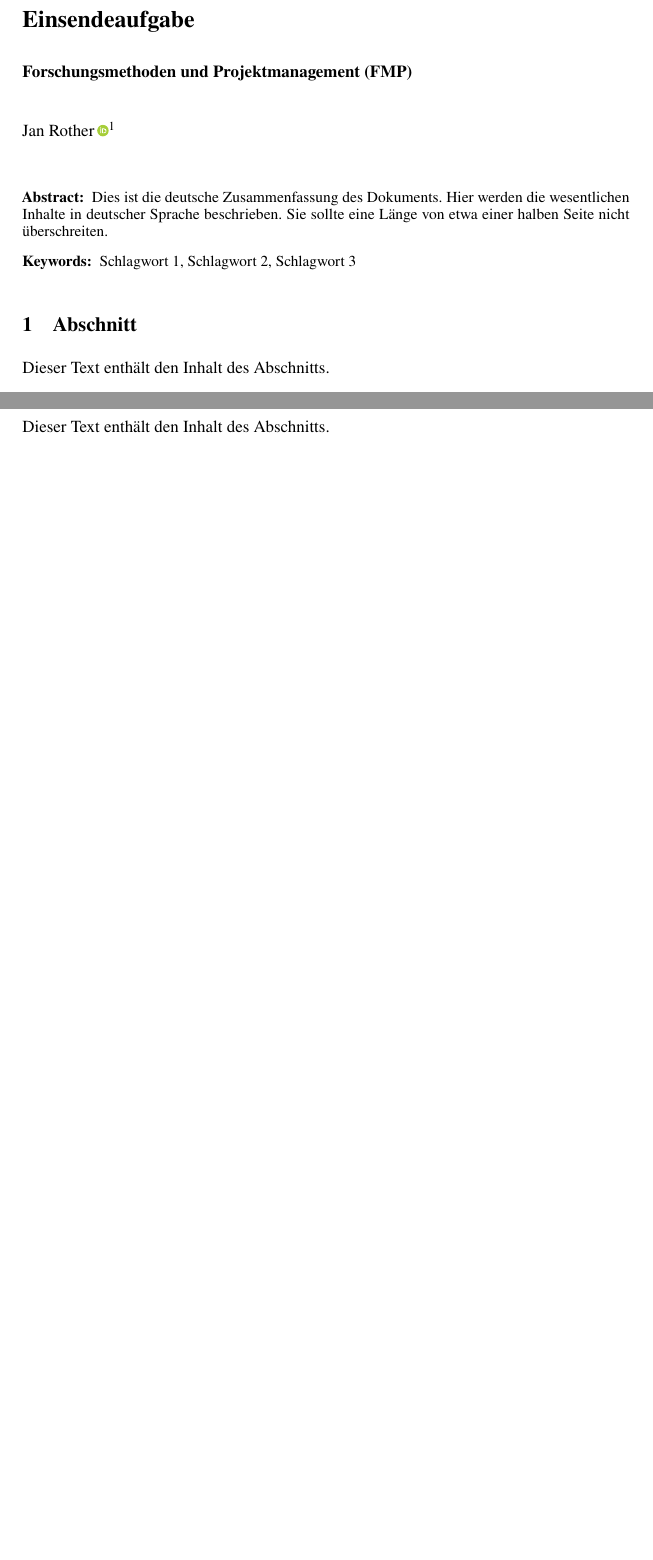
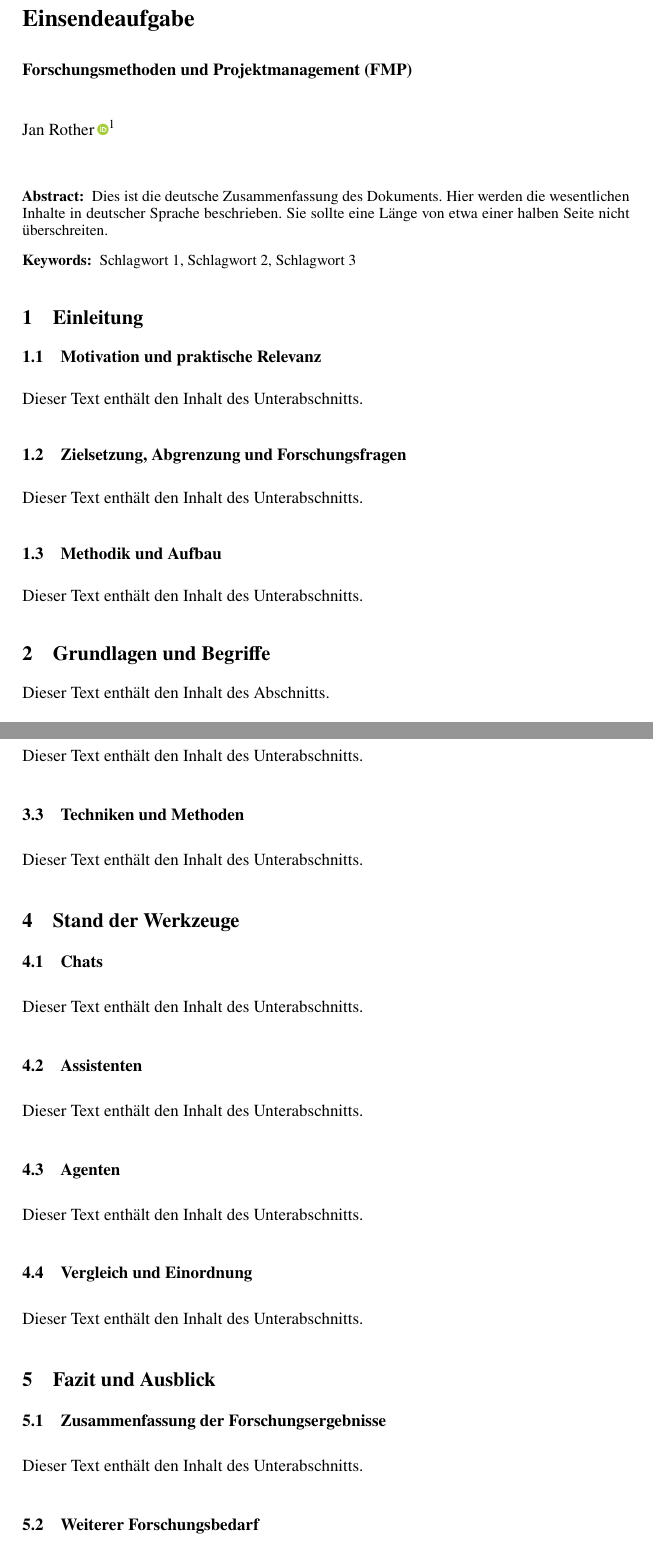
Before and after one commit to JanRother/wbh-informatik-s03-fmp, a LaTeX document (paper/paper.tex, which reads paper/chapters/01/_introduction.tex, paper/chapters/01/_section.tex, paper/chapters/02/_fundamentals-and-terminology.tex): two parts of pages 1 and 3 of 3 before the commit and two parts of pages 1 and 2 of 2 after it, joined at a grey line, cut so that both start at the same text, the shorter picture padded with empty space. Compiled offline with pdfLaTeX; a LaTeX package or settings file that is missing is left out.

Commit message:
PAPER feat(chapters): update structure for sections and subsections

```diff
--- /dev/null
+++ b/paper/chapters/01/_introduction.tex
@@ -0,0 +1,17 @@
+\section{Einleitung}
+\label{sec:01_introduction}
+
+\subsection{Motivation und praktische Relevanz}
+\label{subsec:01-01_motivation-and-practical-relevance}
+
+Dieser Text enthält den Inhalt des Unterabschnitts.
+
+\subsection{Zielsetzung, Abgrenzung und Forschungsfragen}
+\label{subsec:01-02_objectives-scope-and-research-questions}
+
+Dieser Text enthält den Inhalt des Unterabschnitts.
+
+\subsection{Methodik und Aufbau}
+\label{subsec:01-03_methodology-and-structure}
+
+Dieser Text enthält den Inhalt des Unterabschnitts.
--- a/paper/chapters/01/_section.tex
+++ /dev/null
@@ -1,4 +0,0 @@
-\section{Abschnitt}
-\label{sec:01_section}
-
-Dieser Text enthält den Inhalt des Abschnitts.
--- /dev/null
+++ b/paper/chapters/02/_fundamentals-and-terminology.tex
@@ -0,0 +1,4 @@
+\section{Grundlagen und Begriffe}
+\label{sec:02_fundamentals-and-terminology}
+
+Dieser Text enthält den Inhalt des Abschnitts.
--- a/paper/chapters/02/_section.tex
+++ /dev/null
@@ -1,4 +0,0 @@
-\section{Abschnitt}
-\label{sec:02_section}
-
-Dieser Text enthält den Inhalt des Abschnitts.
--- /dev/null
+++ b/paper/chapters/03/_state-of-technology.tex
@@ -0,0 +1 @@
+\section{Stand der Technologien}
@@ -0,0 +10,8 @@
+\label{subsec:03-02_models}
+
+Dieser Text enthält den Inhalt des Unterabschnitts.
+
+\subsection{Techniken und Methoden}
+\label{subsec:03-03_techniques-and-methods}
+
+Dieser Text enthält den Inhalt des Unterabschnitts.
--- /dev/null
+++ b/paper/chapters/04/_state-of-tooling.tex
@@ -0,0 +1,22 @@
+\section{Stand der Werkzeuge}
+\label{sec:04_state-of-tooling}
+
+\subsection{Chats}
+\label{subsec:04-01_chats}
+
+Dieser Text enthält den Inhalt des Unterabschnitts.
+
+\subsection{Assistenten}
+\label{subsec:04-02_assistants}
+
+Dieser Text enthält den Inhalt des Unterabschnitts.
+
+\subsection{Agenten}
+\label{subsec:04-03_agents}
+
+Dieser Text enthält den Inhalt des Unterabschnitts.
+
+\subsection{Vergleich und Einordnung}
+\label{subsec:04-04_comparison-and-classification}
+
+Dieser Text enthält den Inhalt des Unterabschnitts.
--- /dev/null
+++ b/paper/chapters/05/_conclusion-and-outlook.tex
@@ -0,0 +1,12 @@
+\section{Fazit und Ausblick}
+\label{sec:05_conclusion-and-outlook}
+
+\subsection{Zusammenfassung der Forschungsergebnisse}
+\label{subsec:05-01_summary-of-findings}
+
+Dieser Text enthält den Inhalt des Unterabschnitts.
+
+\subsection{Weiterer Forschungsbedarf}
+\label{subsec:05-02_directions-for-future-research}
+
+Dieser Text enthält den Inhalt des Unterabschnitts.
--- a/paper/paper.tex
+++ b/paper/paper.tex
@@ -63,5 +63,3 @@
 	% Document: Main Matter
 	% ------------------------------------------------
 
-	\input{./chapters/01/_section}
-	\input{./chapters/02/_section}
```
Also changed, not shown: paper/chapters/01/_section.tex (6 more changed lines), paper/chapters/03/_state-of-technology.tex (8 more changed lines), paper/paper.tex (5 more changed lines).
